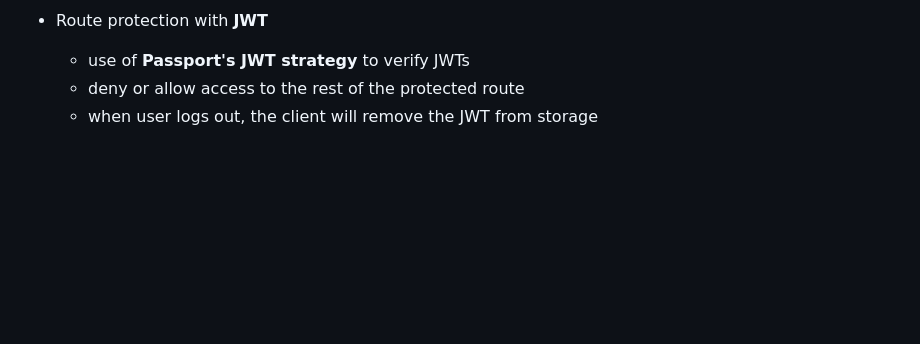
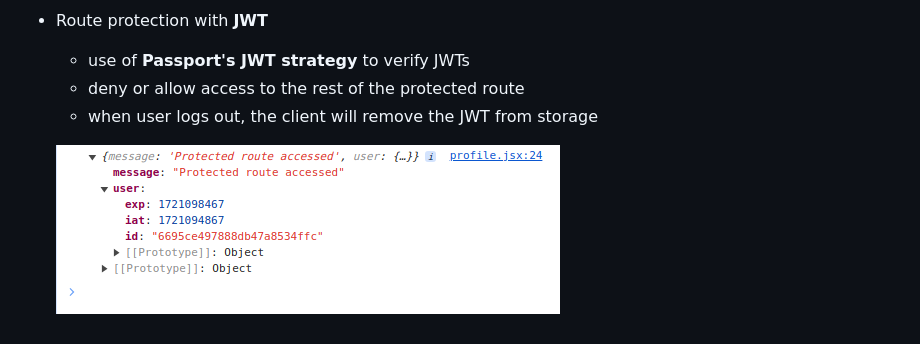
Before and after one commit to rosecodez/BlogAPI, a Markdown page: README.md, the part around the change. Rendered like a GitHub page; pictures changed too: image-4.png (added); blank space fills up the shorter version.

```diff
--- a/README.md
+++ b/README.md
@@ -25,6 +25,9 @@ With this project I have practiced and applied:
   ![alt text](image-1.png)
 
 - Route protection with <b>JWT</b>
+
   - use of <b>Passport's JWT strategy</b> to verify JWTs
   - deny or allow access to the rest of the protected route
   - when user logs out, the client will remove the JWT from storage
+
+  ![alt text](image-4.png)
```
Also changed, not shown: 7 other files.
